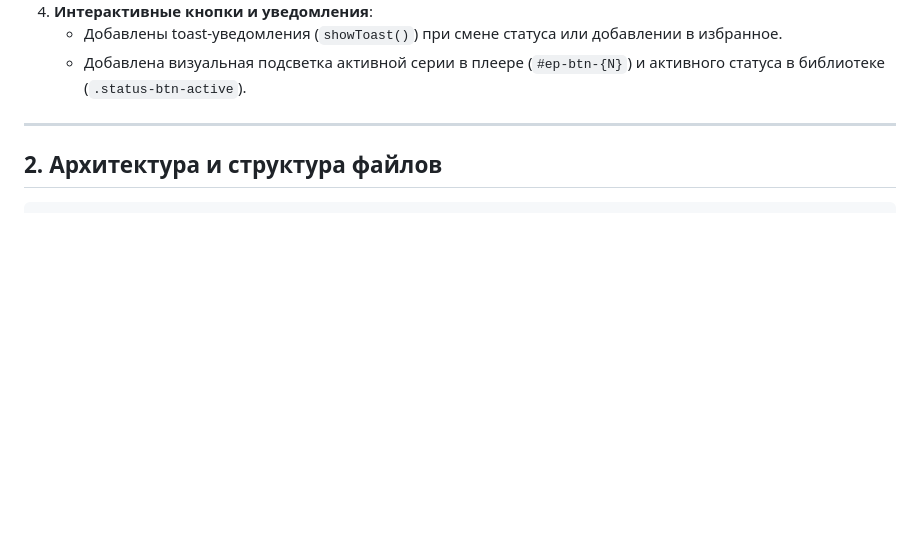
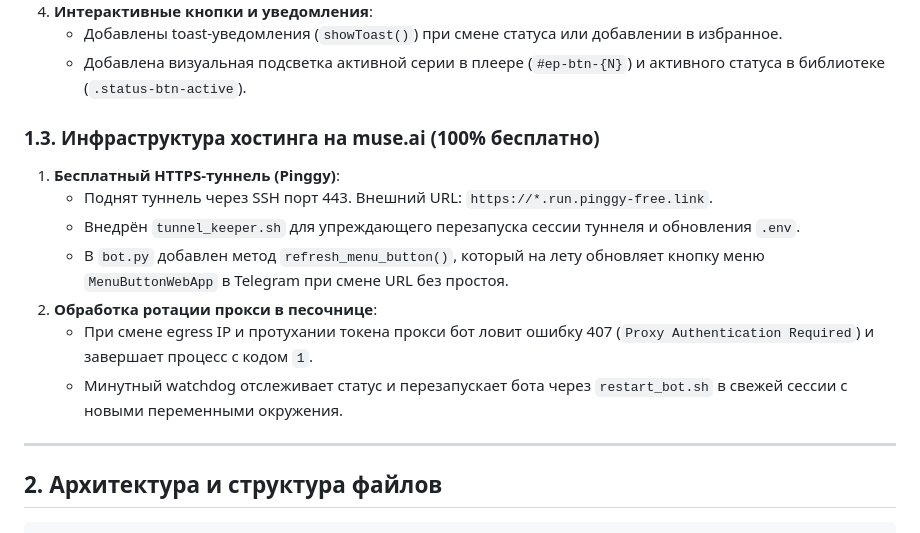
Before and after one commit to Raindess69/anime-bot-telegram-portfolio, a Markdown page: HANDOVER_AND_STATE.md, the part around the change. Rendered like a GitHub page; blank space fills up the shorter version.

Commit message:
docs: record muse.ai infrastructure, tunnel keeper, and watchdog integration in handover

```diff
--- a/HANDOVER_AND_STATE.md
+++ b/HANDOVER_AND_STATE.md
@@ -43,6 +43,15 @@
 4. **Интерактивные кнопки и уведомления**:
    - Добавлены toast-уведомления (`showToast()`) при смене статуса или добавлении в избранное.
    - Добавлена визуальная подсветка активной серии в плеере (`#ep-btn-{N}`) и активного статуса в библиотеке (`.status-btn-active`).
+
+### 1.3. Инфраструктура хостинга на muse.ai (100% бесплатно)
+1. **Бесплатный HTTPS-туннель (Pinggy)**:
+   - Поднят туннель через SSH порт 443. Внешний URL: `https://*.run.pinggy-free.link`.
+   - Внедрён `tunnel_keeper.sh` для упреждающего перезапуска сессии туннеля и обновления `.env`.
+   - В `bot.py` добавлен метод `refresh_menu_button()`, который на лету обновляет кнопку меню `MenuButtonWebApp` в Telegram при смене URL без простоя.
+2. **Обработка ротации прокси в песочнице**:
+   - При смене egress IP и протухании токена прокси бот ловит ошибку 407 (`Proxy Authentication Required`) и завершает процесс с кодом `1`.
+   - Минутный watchdog отслеживает статус и перезапускает бота через `restart_bot.sh` в свежей сессии с новыми переменными окружения.
 
 ---
 
```
